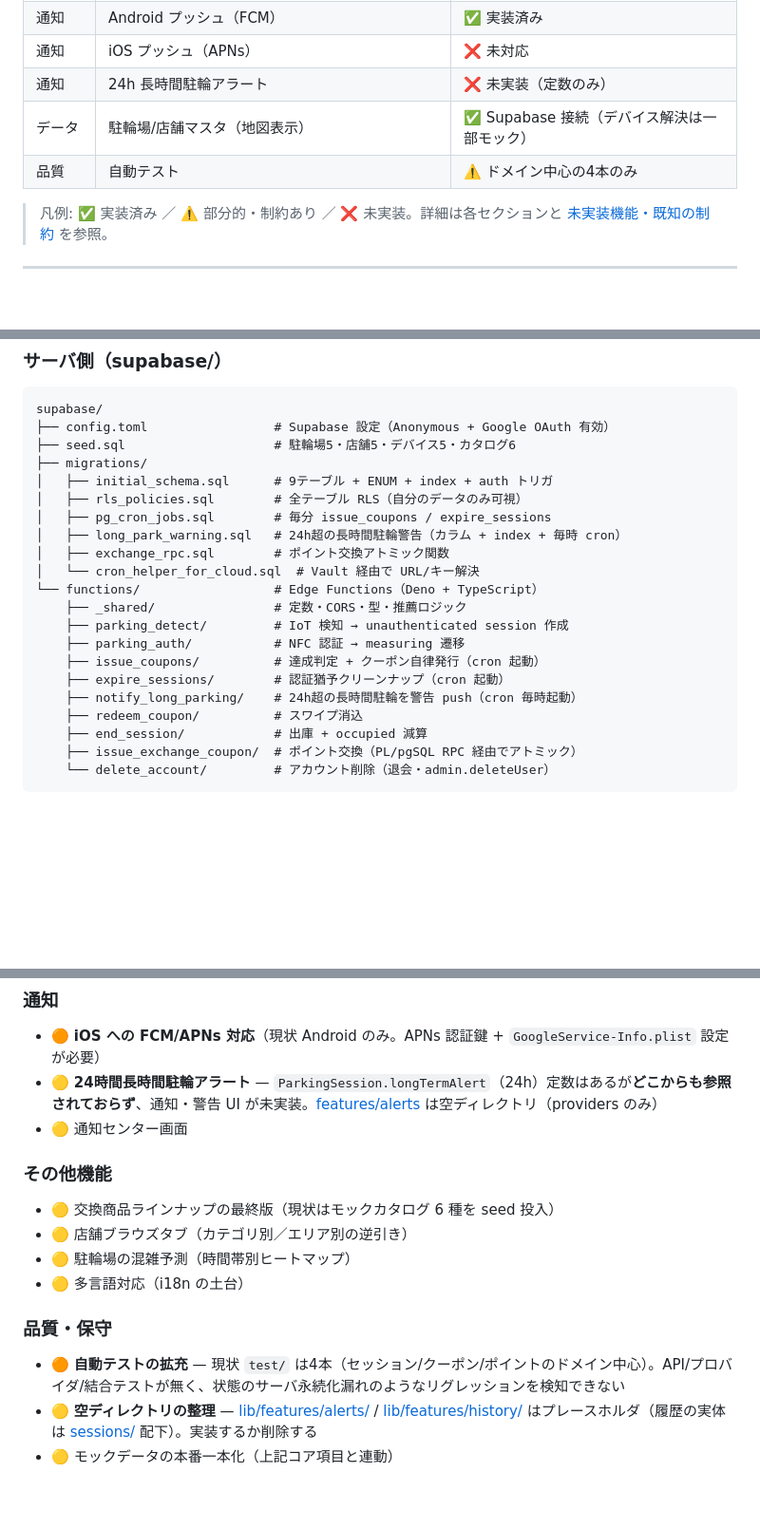
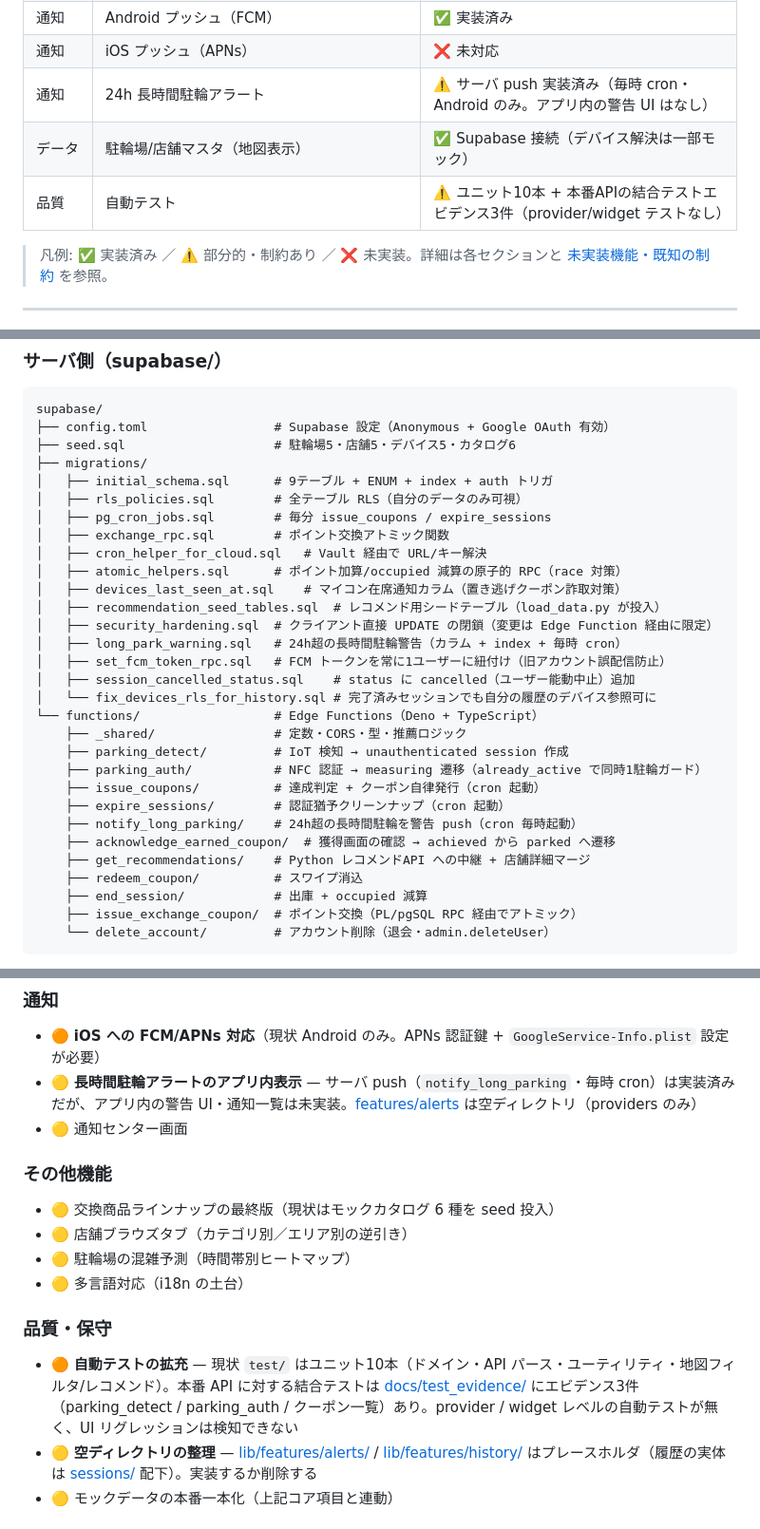
Before and after one commit to sousouKOZ/BicycleGoApp, a Markdown page: README.md, 3 parts joined by grey strips. Shown at 95% size. Rendered like a GitHub page; blank space fills up the shorter version.

Commit message:
README.mdの内容更新

```diff
--- a/README.md
+++ b/README.md
@@ -54,9 +55,9 @@
 | 認証 | ゲスト→昇格時のローカルデータ引き継ぎ | ❌ 未対応 |
 | 通知 | Android プッシュ（FCM） | ✅ 実装済み |
 | 通知 | iOS プッシュ（APNs） | ❌ 未対応 |
-| 通知 | 24h 長時間駐輪アラート | ❌ 未実装（定数のみ） |
+| 通知 | 24h 長時間駐輪アラート | ⚠️ サーバ push 実装済み（毎時 cron・Android のみ。アプリ内の警告 UI はなし） |
 | データ | 駐輪場/店舗マスタ（地図表示） | ✅ Supabase 接続（デバイス解決は一部モック） |
-| 品質 | 自動テスト | ⚠️ ドメイン中心の4本のみ |
+| 品質 | 自動テスト | ⚠️ ユニット10本 + 本番APIの結合テストエビデンス3件（provider/widget テストなし） |
 
 > 凡例: ✅ 実装済み ／ ⚠️ 部分的・制約あり ／ ❌ 未実装。詳細は各セクションと [未実装機能・既知の制約](#-未実装機能既知の制約) を参照。
 
@@ -360,16 +365,25 @@ supabase/
 │   ├── initial_schema.sql      # 9テーブル + ENUM + index + auth トリガ
 │   ├── rls_policies.sql        # 全テーブル RLS（自分のデータのみ可視）
 │   ├── pg_cron_jobs.sql        # 毎分 issue_coupons / expire_sessions
+│   ├── exchange_rpc.sql        # ポイント交換アトミック関数
+│   ├── cron_helper_for_cloud.sql   # Vault 経由で URL/キー解決
+│   ├── atomic_helpers.sql      # ポイント加算/occupied 減算の原子的 RPC（race 対策）
+│   ├── devices_last_seen_at.sql    # マイコン在席通知カラム（置き逃げクーポン詐取対策）
+│   ├── recommendation_seed_tables.sql  # レコメンド用シードテーブル（load_data.py が投入）
+│   ├── security_hardening.sql  # クライアント直接 UPDATE の閉鎖（変更は Edge Function 経由に限定）
 │   ├── long_park_warning.sql   # 24h超の長時間駐輪警告（カラム + index + 毎時 cron）
-│   ├── exchange_rpc.sql        # ポイント交換アトミック関数
-│   └── cron_helper_for_cloud.sql  # Vault 経由で URL/キー解決
+│   ├── set_fcm_token_rpc.sql   # FCM トークンを常に1ユーザーに紐付け（旧アカウント誤配信防止）
+│   ├── session_cancelled_status.sql    # status に cancelled（ユーザー能動中止）追加
+│   └── fix_devices_rls_for_history.sql # 完了済みセッションでも自分の履歴のデバイス参照可に
 └── functions/                  # Edge Functions（Deno + TypeScript）
     ├── _shared/                # 定数・CORS・型・推薦ロジック
     ├── parking_detect/         # IoT 検知 → unauthenticated session 作成
-    ├── parking_auth/           # NFC 認証 → measuring 遷移
+    ├── parking_auth/           # NFC 認証 → measuring 遷移（already_active で同時1駐輪ガード）
     ├── issue_coupons/          # 達成判定 + クーポン自律発行（cron 起動）
     ├── expire_sessions/        # 認証猶予クリーンナップ（cron 起動）
     ├── notify_long_parking/    # 24h超の長時間駐輪を警告 push（cron 毎時起動）
+    ├── acknowledge_earned_coupon/  # 獲得画面の確認 → achieved から parked へ遷移
+    ├── get_recommendations/    # Python レコメンドAPI への中継 + 店舗詳細マージ
     ├── redeem_coupon/          # スワイプ消込
     ├── end_session/            # 出庫 + occupied 減算
     ├── issue_exchange_coupon/  # ポイント交換（PL/pgSQL RPC 経由でアトミック）
@@ -863,7 +878,7 @@ flutter run --dart-define-from-file=env/prod.json --dart-define=DEMO=true
 
 ### 通知
 - 🟠 **iOS への FCM/APNs 対応**（現状 Android のみ。APNs 認証鍵 + `GoogleService-Info.plist` 設定が必要）
-- 🟡 **24時間長時間駐輪アラート** — `ParkingSession.longTermAlert`（24h）定数はあるが**どこからも参照されておらず**、通知・警告 UI が未実装。[features/alerts](lib/features/alerts) は空ディレクトリ（providers のみ）
+- 🟡 **長時間駐輪アラートのアプリ内表示** — サーバ push（`notify_long_parking`・毎時 cron）は実装済みだが、アプリ内の警告 UI・通知一覧は未実装。[features/alerts](lib/features/alerts) は空ディレクトリ（providers のみ）
 - 🟡 通知センター画面
 
 ### その他機能
@@ -873,7 +888,7 @@ flutter run --dart-define-from-file=env/prod.json --dart-define=DEMO=true
 - 🟡 多言語対応（i18n の土台）
 
 ### 品質・保守
-- 🟠 **自動テストの拡充** — 現状 `test/` は4本（セッション/クーポン/ポイントのドメイン中心）。API/プロバイダ/結合テストが無く、状態のサーバ永続化漏れのようなリグレッションを検知できない
+- 🟠 **自動テストの拡充** — 現状 `test/` はユニット10本（ドメイン・API パース・ユーティリティ・地図フィルタ/レコメンド）。本番 API に対する結合テストは [docs/test_evidence/](docs/test_evidence/integration_api_tests_2026-07-07.md) にエビデンス3件（parking_detect / parking_auth / クーポン一覧）あり。provider / widget レベルの自動テストが無く、UI リグレッションは検知できない
 - 🟡 **空ディレクトリの整理** — [lib/features/alerts/](lib/features/alerts) / [lib/features/history/](lib/features/history) はプレースホルダ（履歴の実体は [sessions/](lib/features/sessions) 配下）。実装するか削除する
 - 🟡 モックデータの本番一本化（上記コア項目と連動）
 
```
Also changed, not shown: other parts of README.md (+9 -0 lines).
